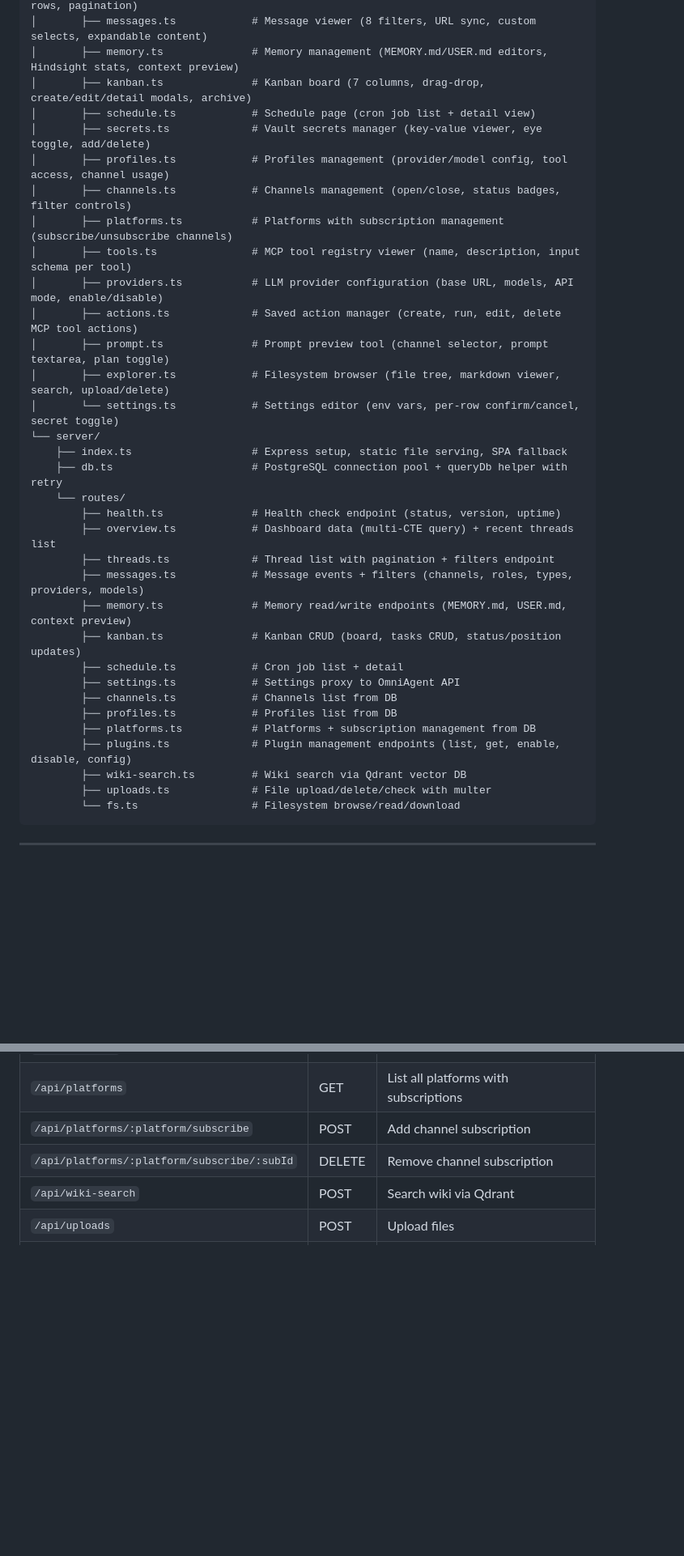
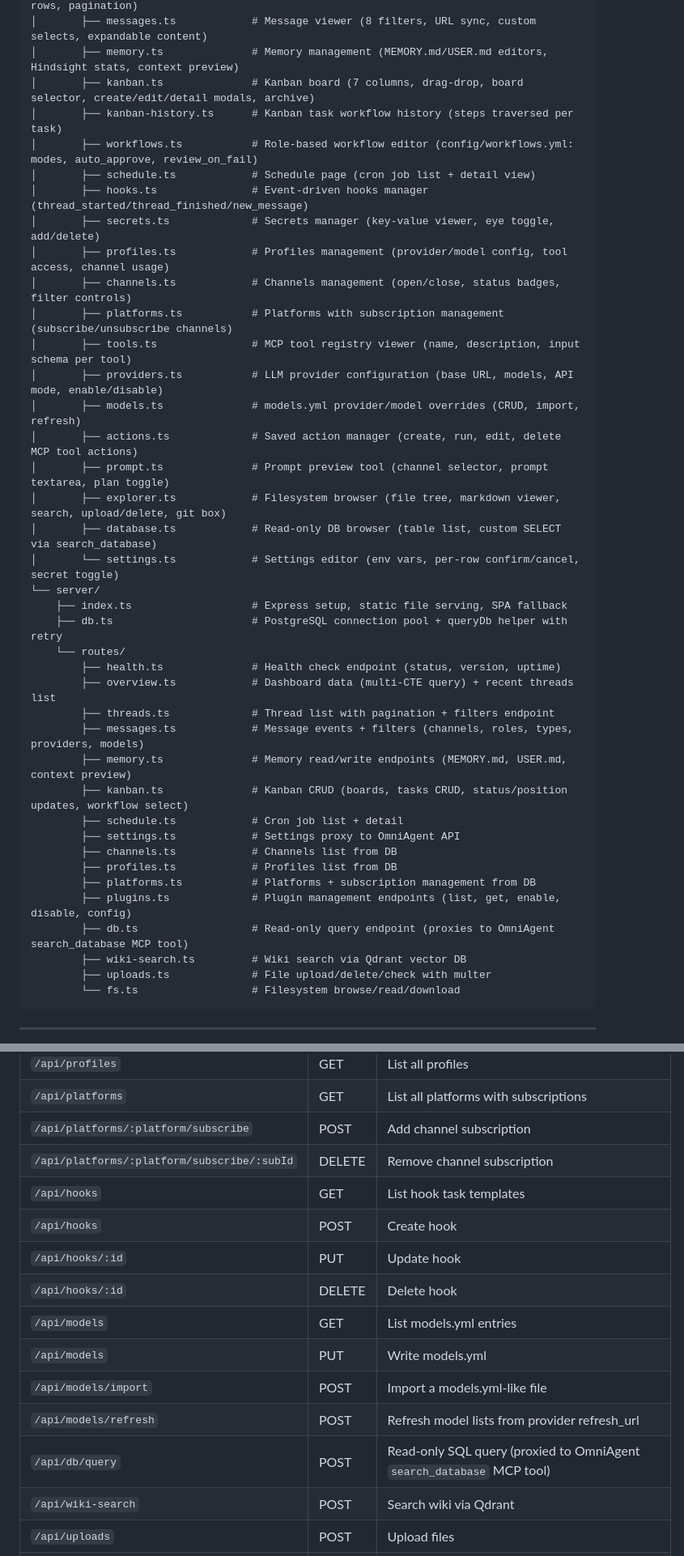
Before and after one commit to lucasbasquerotto/omni-dashboard, a Markdown page: README.md, 2 parts joined by grey strips. Shown at 81% size. Rendered like a GitHub page; blank space fills up the shorter version.

```diff
--- a/README.md
+++ b/README.md
@@ -226,17 +262,22 @@ repo/
 │       ├── threads.ts             # Threads list (filter by status/cause/ID, real <a> rows, pagination)
 │       ├── messages.ts            # Message viewer (8 filters, URL sync, custom selects, expandable content)
 │       ├── memory.ts              # Memory management (MEMORY.md/USER.md editors, Hindsight stats, context preview)
-│       ├── kanban.ts              # Kanban board (7 columns, drag-drop, create/edit/detail modals, archive)
+│       ├── kanban.ts              # Kanban board (7 columns, drag-drop, board selector, create/edit/detail modals, archive)
+│       ├── kanban-history.ts      # Kanban task workflow history (steps traversed per task)
+│       ├── workflows.ts           # Role-based workflow editor (config/workflows.yml: modes, auto_approve, review_on_fail)
 │       ├── schedule.ts            # Schedule page (cron job list + detail view)
-│       ├── secrets.ts             # Vault secrets manager (key-value viewer, eye toggle, add/delete)
+│       ├── hooks.ts               # Event-driven hooks manager (thread_started/thread_finished/new_message)
+│       ├── secrets.ts             # Secrets manager (key-value viewer, eye toggle, add/delete)
 │       ├── profiles.ts            # Profiles management (provider/model config, tool access, channel usage)
 │       ├── channels.ts            # Channels management (open/close, status badges, filter controls)
 │       ├── platforms.ts           # Platforms with subscription management (subscribe/unsubscribe channels)
 │       ├── tools.ts               # MCP tool registry viewer (name, description, input schema per tool)
 │       ├── providers.ts           # LLM provider configuration (base URL, models, API mode, enable/disable)
+│       ├── models.ts              # models.yml provider/model overrides (CRUD, import, refresh)
 │       ├── actions.ts             # Saved action manager (create, run, edit, delete MCP tool actions)
 │       ├── prompt.ts              # Prompt preview tool (channel selector, prompt textarea, plan toggle)
-│       ├── explorer.ts            # Filesystem browser (file tree, markdown viewer, search, upload/delete)
+│       ├── explorer.ts            # Filesystem browser (file tree, markdown viewer, search, upload/delete, git box)
+│       ├── database.ts            # Read-only DB browser (table list, custom SELECT via search_database)
 │       └── settings.ts            # Settings editor (env vars, per-row confirm/cancel, secret toggle)
 └── server/
     ├── index.ts                   # Express setup, static file serving, SPA fallback
@@ -247,13 +288,14 @@ repo/
         ├── threads.ts             # Thread list with pagination + filters endpoint
         ├── messages.ts            # Message events + filters (channels, roles, types, providers, models)
         ├── memory.ts              # Memory read/write endpoints (MEMORY.md, USER.md, context preview)
-        ├── kanban.ts              # Kanban CRUD (board, tasks CRUD, status/position updates)
+        ├── kanban.ts              # Kanban CRUD (boards, tasks CRUD, status/position updates, workflow select)
         ├── schedule.ts            # Cron job list + detail
         ├── settings.ts            # Settings proxy to OmniAgent API
         ├── channels.ts            # Channels list from DB
         ├── profiles.ts            # Profiles list from DB
         ├── platforms.ts           # Platforms + subscription management from DB
         ├── plugins.ts             # Plugin management endpoints (list, get, enable, disable, config)
+        ├── db.ts                  # Read-only query endpoint (proxies to OmniAgent search_database MCP tool)
         ├── wiki-search.ts         # Wiki search via Qdrant vector DB
         ├── uploads.ts             # File upload/delete/check with multer
         └── fs.ts                  # Filesystem browse/read/download
@@ -377,6 +424,15 @@ All endpoints are under `/api/`:
 | `/api/platforms` | GET | List all platforms with subscriptions |
 | `/api/platforms/:platform/subscribe` | POST | Add channel subscription |
 | `/api/platforms/:platform/subscribe/:subId` | DELETE | Remove channel subscription |
+| `/api/hooks` | GET | List hook task templates |
+| `/api/hooks` | POST | Create hook |
+| `/api/hooks/:id` | PUT | Update hook |
+| `/api/hooks/:id` | DELETE | Delete hook |
+| `/api/models` | GET | List models.yml entries |
+| `/api/models` | PUT | Write models.yml |
+| `/api/models/import` | POST | Import a models.yml-like file |
+| `/api/models/refresh` | POST | Refresh model lists from provider refresh_url |
+| `/api/db/query` | POST | Read-only SQL query (proxied to OmniAgent `search_database` MCP tool) |
 | `/api/wiki-search` | POST | Search wiki via Qdrant |
 | `/api/uploads` | POST | Upload files |
 | `/api/uploads/list` | GET | List uploaded files |
```
Also changed, not shown: other parts of README.md (+59 -18 lines).
